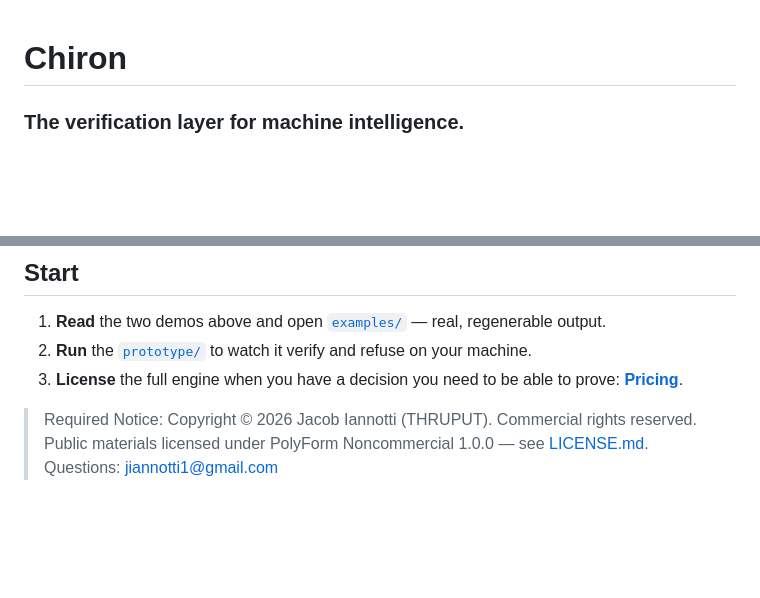
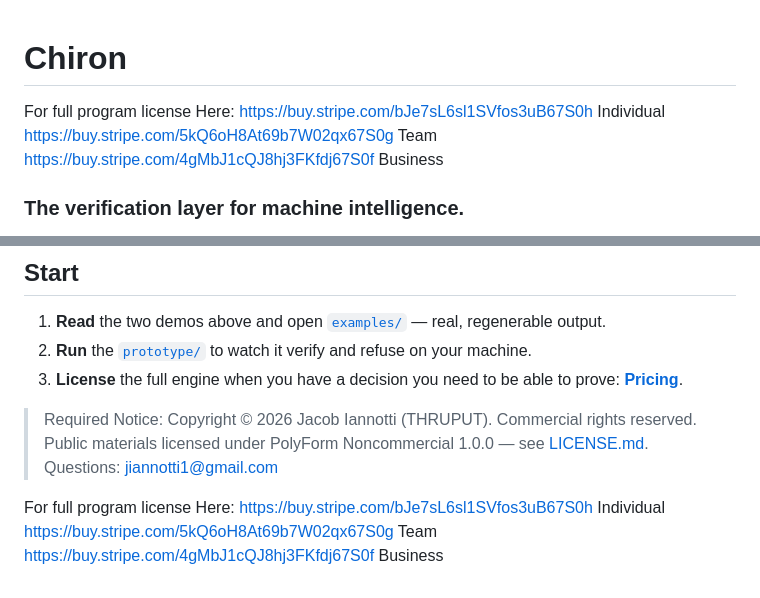
Before and after one commit to jiannotti5040/chiron, a Markdown page: README.md, 2 parts joined by grey strips. Drawn GitHub-style; blank space fills up the shorter version.

```diff
--- a/README.md
+++ b/README.md
@@ -1,4 +1,9 @@
 # Chiron
+
+For full program license Here:
+https://buy.stripe.com/bJe7sL6sl1SVfos3uB67S0h Individual
+https://buy.stripe.com/5kQ6oH8At69b7W02qx67S0g Team
+https://buy.stripe.com/4gMbJ1cQJ8hj3FKfdj67S0f Business
 
 ### The verification layer for machine intelligence.
 
@@ -147,3 +152,10 @@ Methodology: **[`docs/GATES.md`](docs/GATES.md)**. Architecture: **[`docs/ARCHIT
 > Required Notice: Copyright © 2026 Jacob Iannotti (THRUPUT). Commercial rights reserved.
 > Public materials licensed under PolyForm Noncommercial 1.0.0 — see [LICENSE.md](LICENSE.md).
 > Questions: jiannotti1@gmail.com
+
+
+
+For full program license Here:
+https://buy.stripe.com/bJe7sL6sl1SVfos3uB67S0h Individual
+https://buy.stripe.com/5kQ6oH8At69b7W02qx67S0g Team
+https://buy.stripe.com/4gMbJ1cQJ8hj3FKfdj67S0f Business
```
